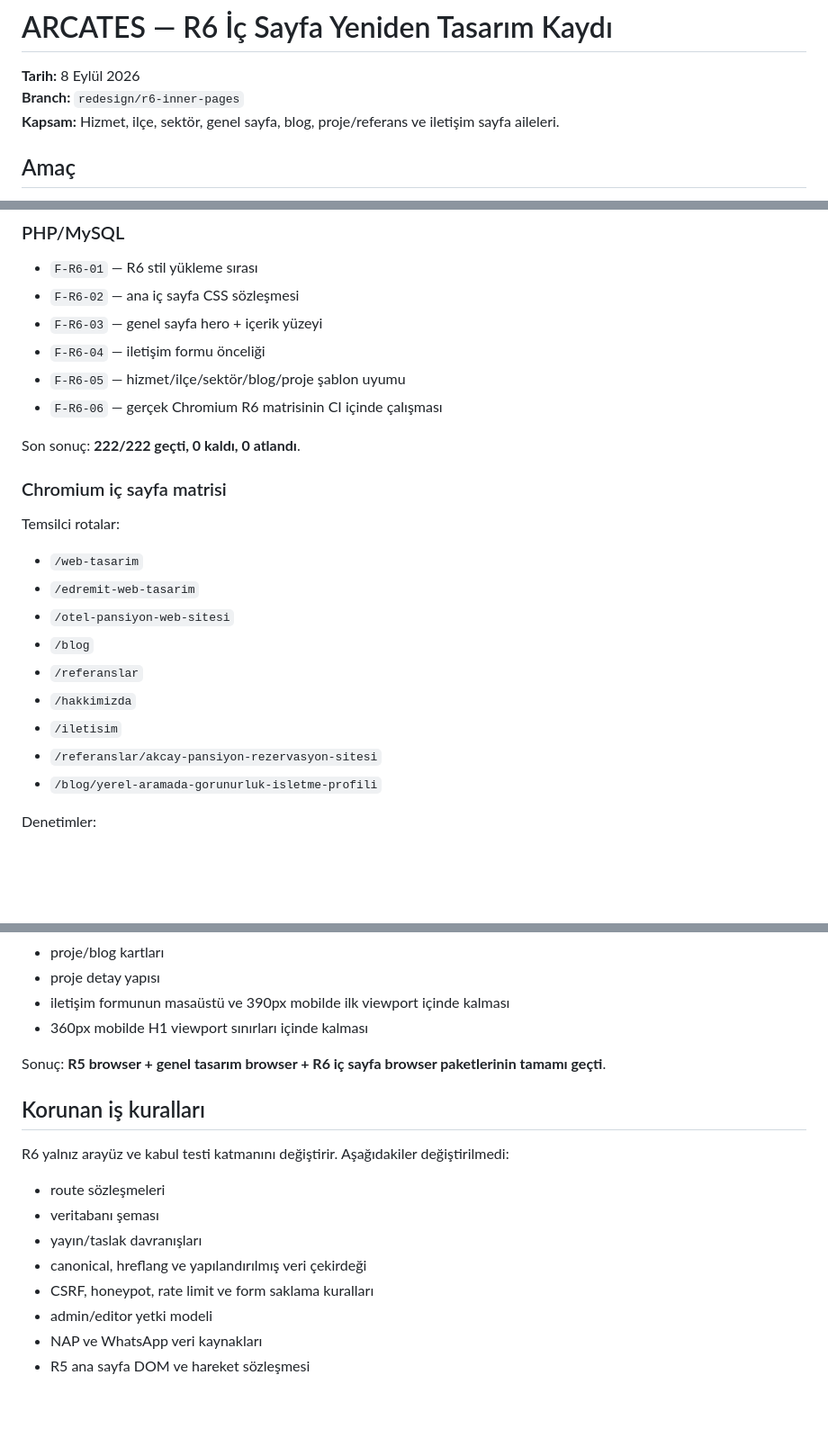
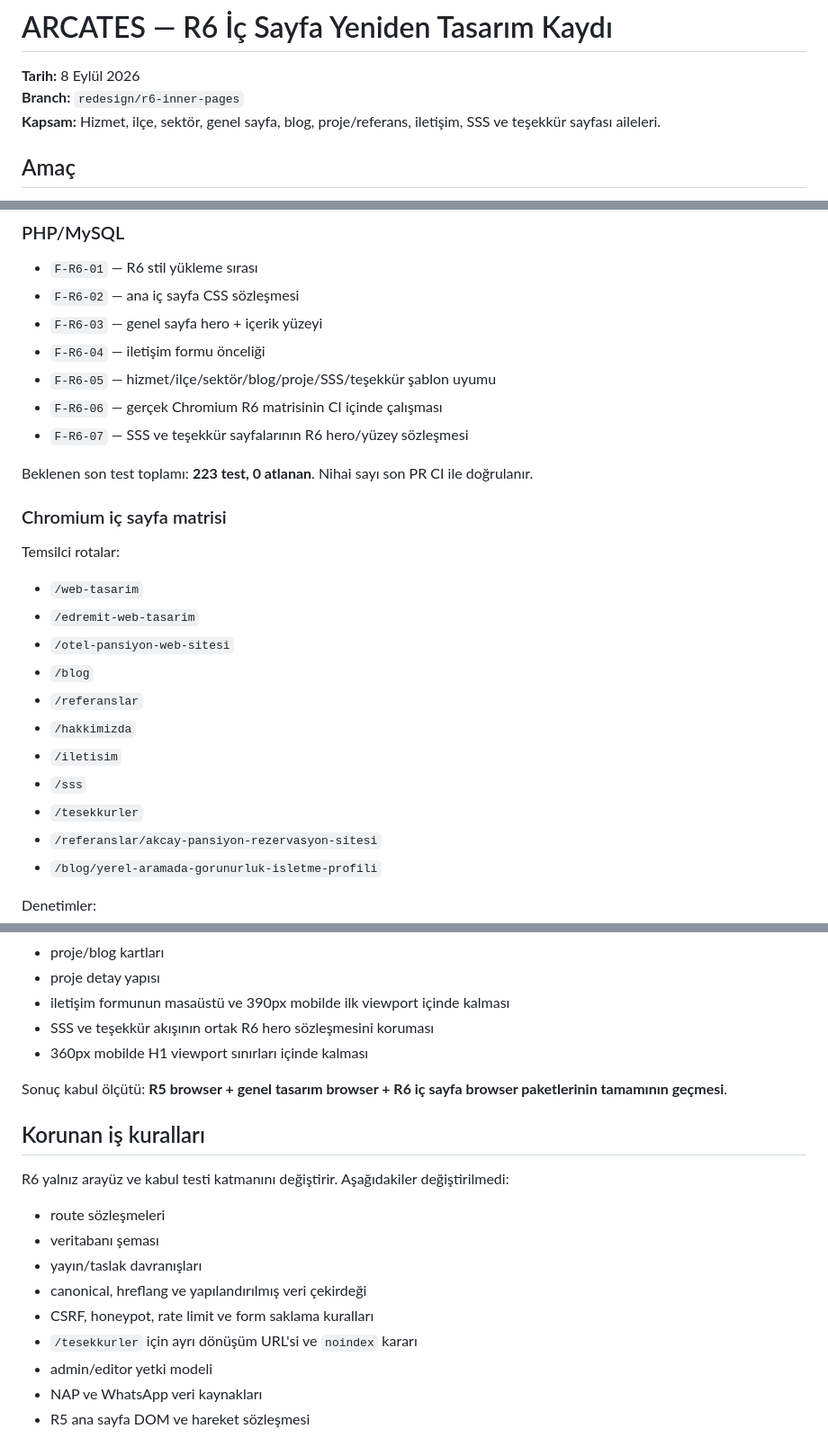
Before and after one commit to tayfunates10/arcates-web-site, a Markdown page: REDESIGN-R6-INNER-PAGES.md, 3 parts joined by grey strips. Shown at 90% size. Rendered like a GitHub page; blank space fills up the shorter version.

Commit message:
docs(r6): include FAQ and thank-you coverage

```diff
--- a/REDESIGN-R6-INNER-PAGES.md
+++ b/REDESIGN-R6-INNER-PAGES.md
@@ -2,7 +2,7 @@
 
 **Tarih:** 8 Eylül 2026
 **Branch:** `redesign/r6-inner-pages`
-**Kapsam:** Hizmet, ilçe, sektör, genel sayfa, blog, proje/referans ve iletişim sayfa aileleri.
+**Kapsam:** Hizmet, ilçe, sektör, genel sayfa, blog, proje/referans, iletişim, SSS ve teşekkür sayfası aileleri.
 
 ## Amaç
 
@@ -46,10 +48,11 @@ Son doğrulamada A-11 yeniden **60.0 fps** ölçüldü.
 - `F-R6-02` — ana iç sayfa CSS sözleşmesi
 - `F-R6-03` — genel sayfa hero + içerik yüzeyi
 - `F-R6-04` — iletişim formu önceliği
-- `F-R6-05` — hizmet/ilçe/sektör/blog/proje şablon uyumu
+- `F-R6-05` — hizmet/ilçe/sektör/blog/proje/SSS/teşekkür şablon uyumu
 - `F-R6-06` — gerçek Chromium R6 matrisinin CI içinde çalışması
+- `F-R6-07` — SSS ve teşekkür sayfalarının R6 hero/yüzey sözleşmesi
 
-Son sonuç: **222/222 geçti, 0 kaldı, 0 atlandı**.
+Beklenen son test toplamı: **223 test, 0 atlanan**. Nihai sayı son PR CI ile doğrulanır.
 
 ### Chromium iç sayfa matrisi
 
@@ -62,6 +65,8 @@ Temsilci rotalar:
 - `/referanslar`
 - `/hakkimizda`
 - `/iletisim`
+- `/sss`
+- `/tesekkurler`
 - `/referanslar/akcay-pansiyon-rezervasyon-sitesi`
 - `/blog/yerel-aramada-gorunurluk-isletme-profili`
 
@@ -75,9 +80,10 @@ Denetimler:
 - proje/blog kartları
 - proje detay yapısı
 - iletişim formunun masaüstü ve 390px mobilde ilk viewport içinde kalması
+- SSS ve teşekkür akışının ortak R6 hero sözleşmesini koruması
 - 360px mobilde H1 viewport sınırları içinde kalması
 
-Sonuç: **R5 browser + genel tasarım browser + R6 iç sayfa browser paketlerinin tamamı geçti**.
+Sonuç kabul ölçütü: **R5 browser + genel tasarım browser + R6 iç sayfa browser paketlerinin tamamının geçmesi**.
 
 ## Korunan iş kuralları
 
@@ -88,6 +94,7 @@ R6 yalnız arayüz ve kabul testi katmanını değiştirir. Aşağıdakiler değ
 - yayın/taslak davranışları
 - canonical, hreflang ve yapılandırılmış veri çekirdeği
 - CSRF, honeypot, rate limit ve form saklama kuralları
+- `/tesekkurler` için ayrı dönüşüm URL'si ve `noindex` kararı
 - admin/editor yetki modeli
 - NAP ve WhatsApp veri kaynakları
 - R5 ana sayfa DOM ve hareket sözleşmesi
```
Also changed, not shown: other parts of REDESIGN-R6-INNER-PAGES.md (+2 -0 lines).
